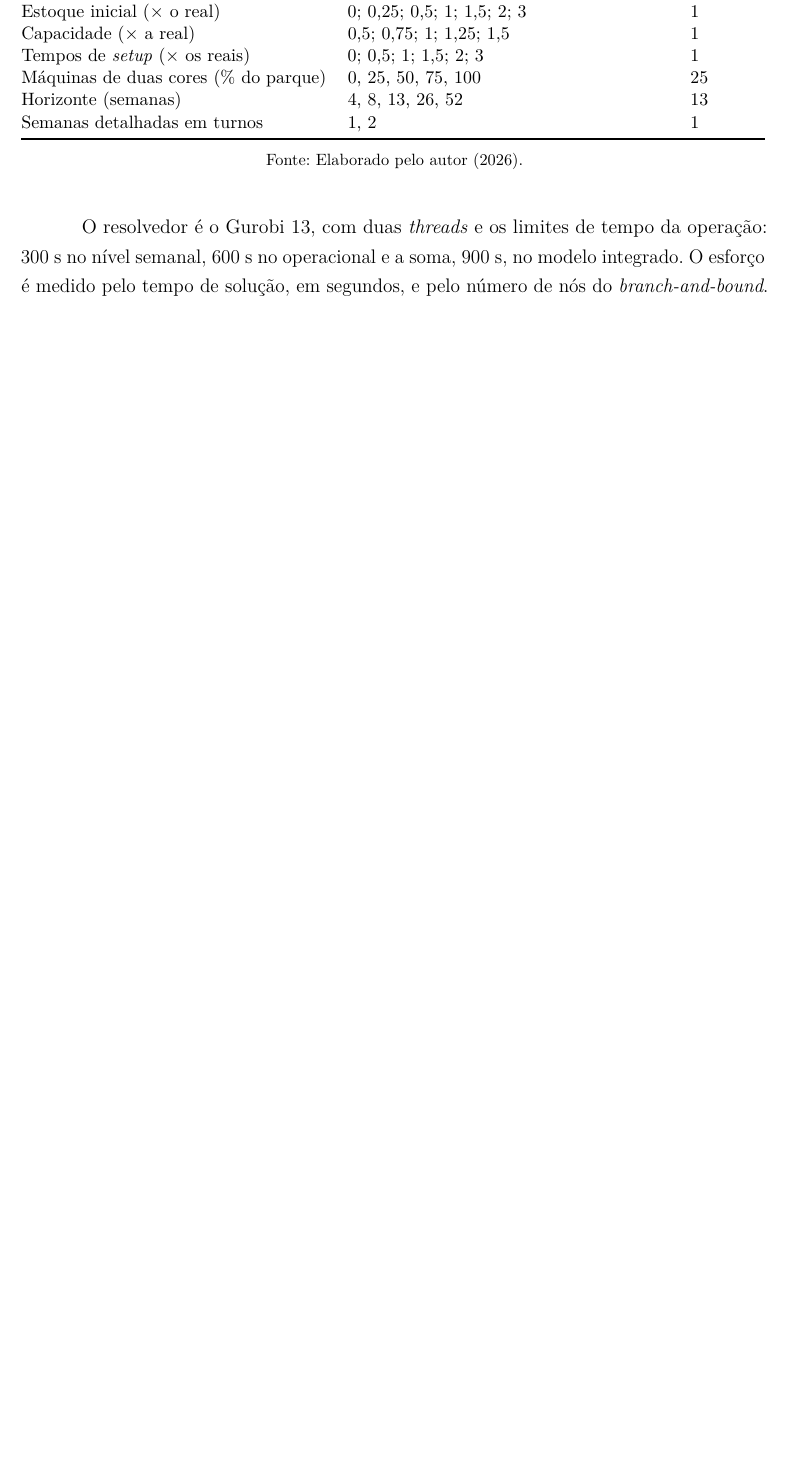
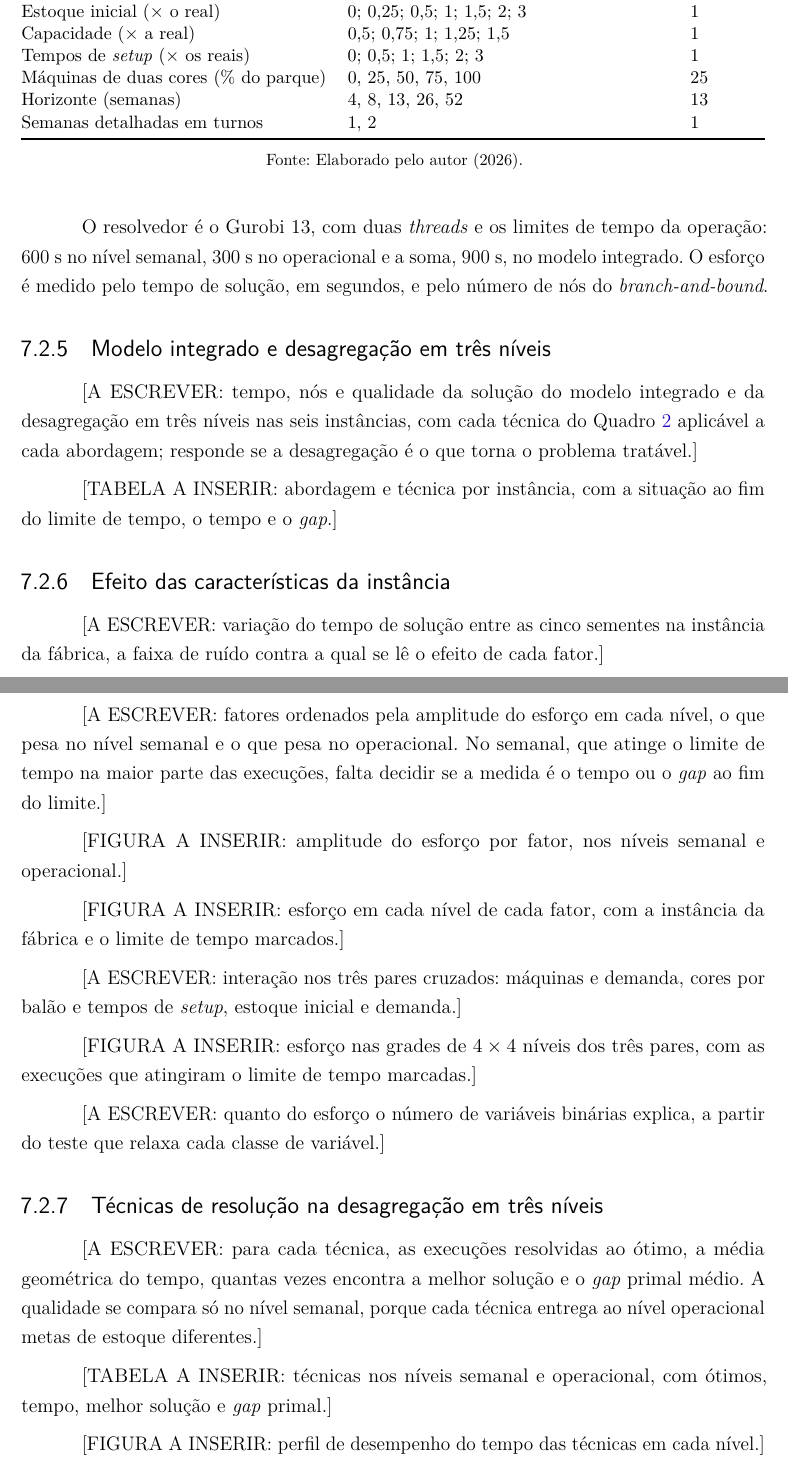
Before and after one commit to FelipePCapalbo/Riberball-LotSizingScheduling, a LaTeX thesis (dissertacao/ModelagemAlgebrica.tex): part of page 53 of 59 before the commit and two parts of pages 53 and 54 of 61 after it, the two joined at a grey line, cut so that both start at the same text, the shorter picture padded with empty space. Compiled offline with pdfLaTeX.

Commit message:
mark the missing effort results and conclusion as placeholders
The effort section now lists, after the experiment design, the three
result subsections it promises (integrated model against the
three-level disaggregation, effect of each instance characteristic,
techniques on the disaggregation) and an empty conclusion chapter, all
as [A ESCREVER] / [TABELA A INSERIR] / [FIGURA A INSERIR] markers until
the batteries with the inverted budget finish. The stated limits become
600 s weekly and 300 s operational.

Co-Authored-By: Claude Opus 5.5 <noreply@anthropic.com>
Claude-Session: https://claude.ai/code/session_01Gjv5mWjXHmPs1184E3ujge

```diff
--- a/dissertacao/ModelagemAlgebrica.tex
+++ b/dissertacao/ModelagemAlgebrica.tex
@@ -1116,7 +1116,45 @@ Semanas detalhadas em turnos & 1, 2 & 1 \\
 \fonte{Elaborado pelo autor (2026).}
 \end{quadro}
 
-O resolvedor é o Gurobi 13, com duas \textit{threads} e os limites de tempo da operação: 300~s no nível semanal, 600~s no operacional e a soma, 900~s, no modelo integrado. O esforço é medido pelo tempo de solução, em segundos, e pelo número de nós do \textit{branch-and-bound}.
+O resolvedor é o Gurobi 13, com duas \textit{threads} e os limites de tempo da operação: 600~s no nível semanal, 300~s no operacional e a soma, 900~s, no modelo integrado. O esforço é medido pelo tempo de solução, em segundos, e pelo número de nós do \textit{branch-and-bound}.
+
+\subsection{Modelo integrado e desagregação em três níveis}
+\label{sec:resultado_arquitetura}
+
+[A ESCREVER: tempo, nós e qualidade da solução do modelo integrado e da desagregação em três níveis nas seis instâncias, com cada técnica do Quadro~\ref{tab:tecnicas} aplicável a cada abordagem; responde se a desagregação é o que torna o problema tratável.]
+
+[TABELA A INSERIR: abordagem e técnica por instância, com a situação ao fim do limite de tempo, o tempo e o \textit{gap}.]
+
+\subsection{Efeito das características da instância}
+\label{sec:resultado_fatores}
+
+[A ESCREVER: variação do tempo de solução entre as cinco sementes na instância da fábrica, a faixa de ruído contra a qual se lê o efeito de cada fator.]
+
+[A ESCREVER: fatores ordenados pela amplitude do esforço em cada nível, o que pesa no nível semanal e o que pesa no operacional. No semanal, que atinge o limite de tempo na maior parte das execuções, falta decidir se a medida é o tempo ou o \textit{gap} ao fim do limite.]
+
+[FIGURA A INSERIR: amplitude do esforço por fator, nos níveis semanal e operacional.]
+
+[FIGURA A INSERIR: esforço em cada nível de cada fator, com a instância da fábrica e o limite de tempo marcados.]
+
+[A ESCREVER: interação nos três pares cruzados: máquinas e demanda, cores por balão e tempos de \textit{setup}, estoque inicial e demanda.]
+
+[FIGURA A INSERIR: esforço nas grades de $4 \times 4$ níveis dos três pares, com as execuções que atingiram o limite de tempo marcadas.]
+
+[A ESCREVER: quanto do esforço o número de variáveis binárias explica, a partir do teste que relaxa cada classe de variável.]
+
+\subsection{Técnicas de resolução na desagregação em três níveis}
+\label{sec:resultado_tecnicas}
+
+[A ESCREVER: para cada técnica, as execuções resolvidas ao ótimo, a média geométrica do tempo, quantas vezes encontra a melhor solução e o \textit{gap} primal médio. A qualidade se compara só no nível semanal, porque cada técnica entrega ao nível operacional metas de estoque diferentes.]
+
+[TABELA A INSERIR: técnicas nos níveis semanal e operacional, com ótimos, tempo, melhor solução e \textit{gap} primal.]
+
+[FIGURA A INSERIR: perfil de desempenho do tempo das técnicas em cada nível.]
+
+\chapter{Conclusão}
+\label{sec:conclusao}
+
+[A ESCREVER]
 
 
 \postextual
```
Also changed, not shown: dissertacao/ModelagemAlgebrica.pdf.
